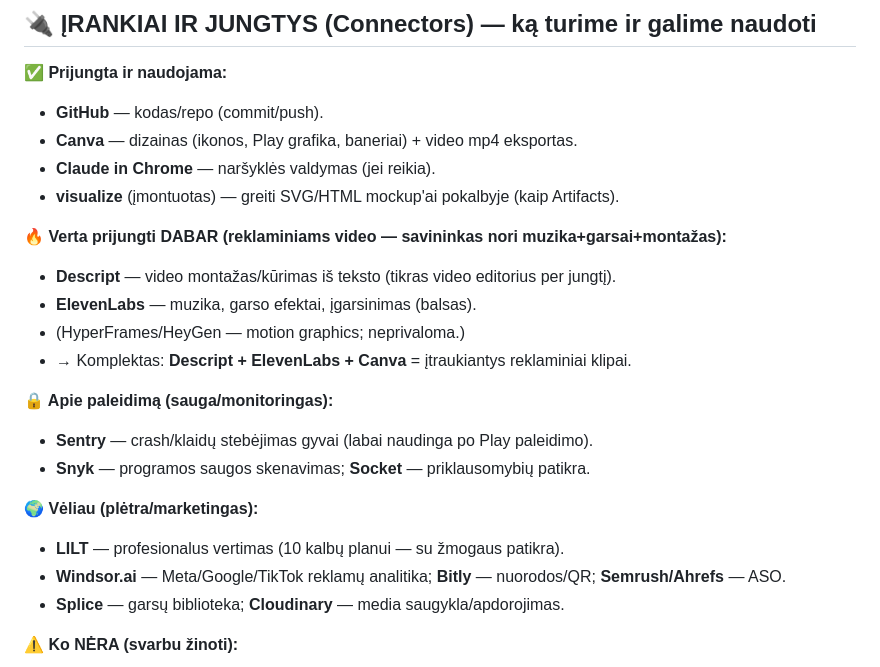
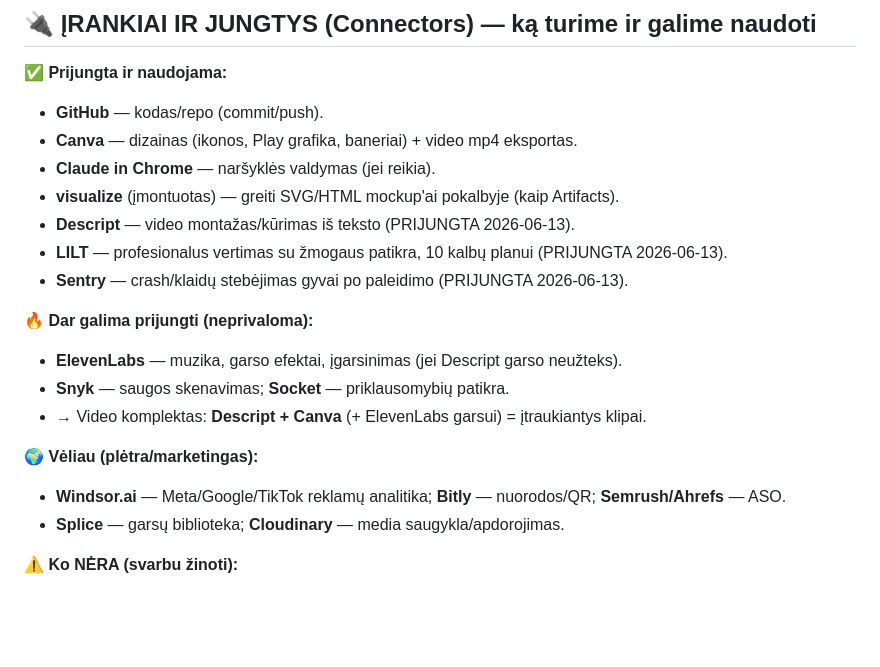
Before and after one commit to mindaugas1dirzius-ai/myn, a Markdown page: PERDAVIMAS_NAUJAI_SESIJAI.md, the part around the change. Rendered like a GitHub page; blank space fills up the shorter version.

Commit message:
Perdavimas: pazymeta kad Descript+LILT+Sentry PRIJUNGTI 2026-06-13

```diff
--- a/PERDAVIMAS_NAUJAI_SESIJAI.md
+++ b/PERDAVIMAS_NAUJAI_SESIJAI.md
@@ -237,19 +237,16 @@ Po kiekvienos naujos klausimų partijos PALEISK DU atskirus adversarinius `Workf
 - **Canva** — dizainas (ikonos, Play grafika, baneriai) + video mp4 eksportas.
 - **Claude in Chrome** — naršyklės valdymas (jei reikia).
 - **visualize** (įmontuotas) — greiti SVG/HTML mockup'ai pokalbyje (kaip Artifacts).
+- **Descript** — video montažas/kūrimas iš teksto (PRIJUNGTA 2026-06-13).
+- **LILT** — profesionalus vertimas su žmogaus patikra, 10 kalbų planui (PRIJUNGTA 2026-06-13).
+- **Sentry** — crash/klaidų stebėjimas gyvai po paleidimo (PRIJUNGTA 2026-06-13).
 
-**🔥 Verta prijungti DABAR (reklaminiams video — savininkas nori muzika+garsai+montažas):**
-- **Descript** — video montažas/kūrimas iš teksto (tikras video editorius per jungtį).
-- **ElevenLabs** — muzika, garso efektai, įgarsinimas (balsas).
-- (HyperFrames/HeyGen — motion graphics; neprivaloma.)
-- → Komplektas: **Descript + ElevenLabs + Canva** = įtraukiantys reklaminiai klipai.
-
-**🔒 Apie paleidimą (sauga/monitoringas):**
-- **Sentry** — crash/klaidų stebėjimas gyvai (labai naudinga po Play paleidimo).
-- **Snyk** — programos saugos skenavimas; **Socket** — priklausomybių patikra.
+**🔥 Dar galima prijungti (neprivaloma):**
+- **ElevenLabs** — muzika, garso efektai, įgarsinimas (jei Descript garso neužteks).
+- **Snyk** — saugos skenavimas; **Socket** — priklausomybių patikra.
+- → Video komplektas: **Descript + Canva** (+ ElevenLabs garsui) = įtraukiantys klipai.
 
 **🌍 Vėliau (plėtra/marketingas):**
-- **LILT** — profesionalus vertimas (10 kalbų planui — su žmogaus patikra).
 - **Windsor.ai** — Meta/Google/TikTok reklamų analitika; **Bitly** — nuorodos/QR; **Semrush/Ahrefs** — ASO.
 - **Splice** — garsų biblioteka; **Cloudinary** — media saugykla/apdorojimas.
 
```
